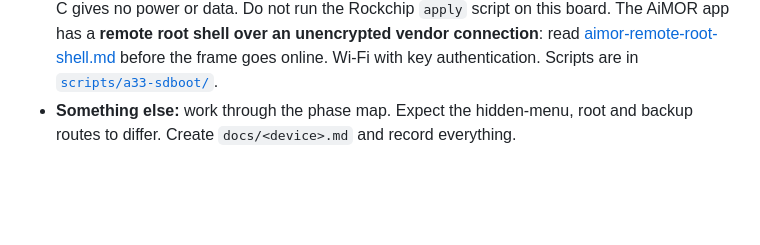
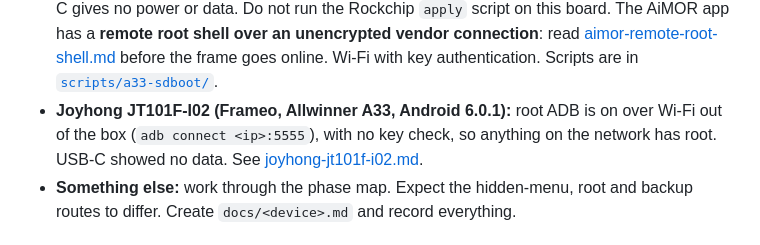
Before and after one commit to agilang/photo-frame-dashboard, a Markdown page: README.md, the part around the change. GitHub-like rendering; blank space fills up the shorter version.

```diff
--- a/README.md
+++ b/README.md
@@ -143,6 +143,9 @@ For a PF1007L, include the [report template](docs/pf1007l-start-here.md#report-y
   read [aimor-remote-root-shell.md](docs/aimor-remote-root-shell.md) before the frame goes online.
  Wi-Fi with key
   authentication. Scripts are in [`scripts/a33-sdboot/`](scripts/a33-sdboot).
+- **Joyhong JT101F-I02 (Frameo, Allwinner A33, Android 6.0.1):** root ADB is on over Wi-Fi out
+  of the box (`adb connect <ip>:5555`), with no key check, so anything on the network has root. USB-C
+  showed no data. See [joyhong-jt101f-i02.md](docs/joyhong-jt101f-i02.md).
 - **Something else:** work through the phase map. Expect the hidden-menu, root and backup routes
   to differ. Create `docs/<device>.md` and record everything.
 
```
Also changed, not shown: docs/joyhong-jt101f-i02.md (added, +177 -0 lines).
